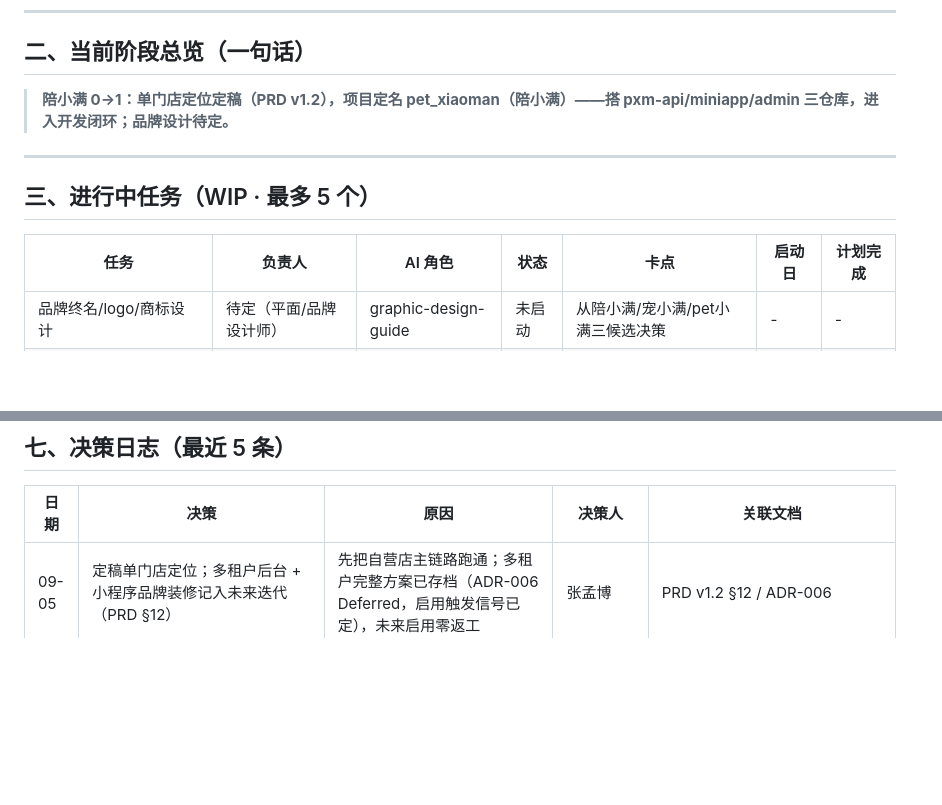
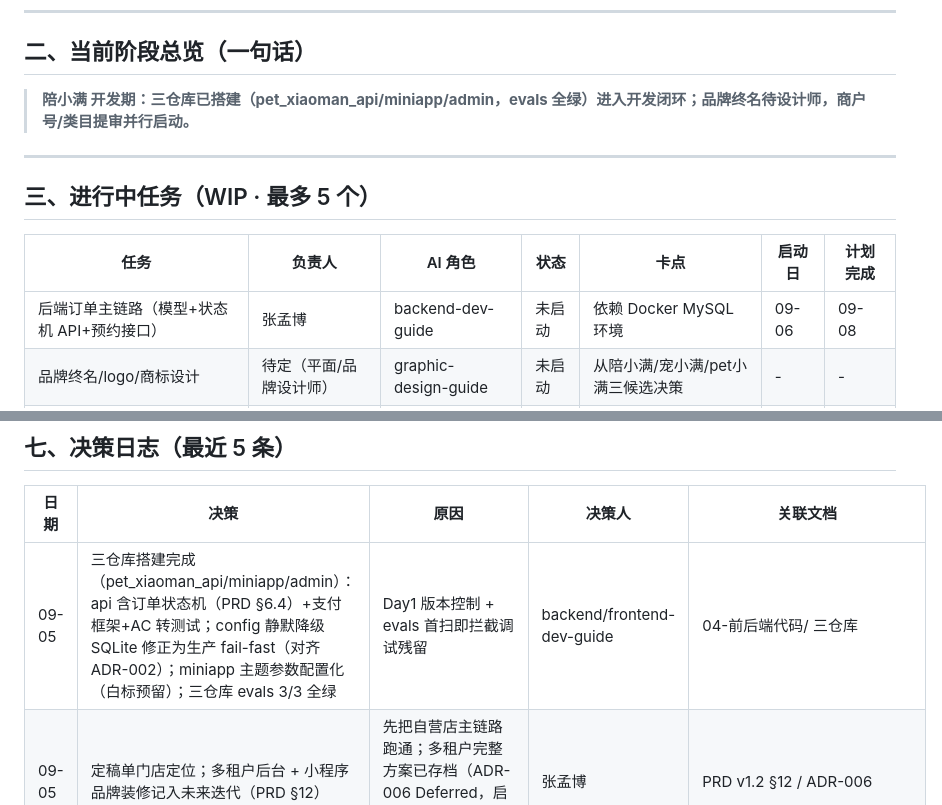
Before and after one commit to genapohub/pet-xiaoman, a Markdown page: project-tracker.md, 2 parts joined by grey strips. GitHub-like rendering; blank space fills up the shorter version.

Commit message:
docs: 品牌口径统一（中文陪小满/英文 pet_xiaoman），三仓库搭建完成进入开发闭环

```diff
--- a/project-tracker.md
+++ b/project-tracker.md
@@ -24,7 +24,7 @@ Harness 版本：v1.2
 
 ## 二、当前阶段总览（一句话）
 
-> **陪小满 0→1：单门店定位定稿（PRD v1.2），项目定名 pet_xiaoman（陪小满）——搭 pxm-api/miniapp/admin 三仓库，进入开发闭环；品牌设计待定。**
+> **陪小满 开发期：三仓库已搭建（pet_xiaoman_api/miniapp/admin，evals 全绿）进入开发闭环；品牌终名待设计师，商户号/类目提审并行启动。**
 
 ---
 
@@ -32,6 +32,7 @@ Harness 版本：v1.2
 
 | 任务 | 负责人 | AI 角色 | 状态 | 卡点 | 启动日 | 计划完成 |
 |---|---|---|---|---|---|---|
+| 后端订单主链路（模型+状态机 API+预约接口） | 张孟博 | backend-dev-guide | 未启动 | 依赖 Docker MySQL 环境 | 09-06 | 09-08 |
 | 品牌终名/logo/商标设计 | 待定（平面/品牌设计师） | graphic-design-guide | 未启动 | 从陪小满/宠小满/pet小满三候选决策 | - | - |
 | 微信支付商户号申请（外部） | 张孟博 | - | 待启动 | 公司主体材料 | 09-06 | 09-09 |
 | 小程序类目提审材料准备（外部） | 张孟博 | - | 待启动 | 营业执照+许可+中性文案 | 09-06 | 09-08 |
@@ -95,6 +96,7 @@ Harness 版本：v1.2
 
 | 日期 | 决策 | 原因 | 决策人 | 关联文档 |
 |---|---|---|---|---|
+| 09-05 | 三仓库搭建完成（pet_xiaoman_api/miniapp/admin）：api 含订单状态机（PRD §6.4）+支付框架+AC 转测试；config 静默降级 SQLite 修正为生产 fail-fast（对齐 ADR-002）；miniapp 主题参数配置化（白标预留）；三仓库 evals 3/3 全绿 | Day1 版本控制 + evals 首扫即拦截调试残留 | backend/frontend-dev-guide | 04-前后端代码/ 三仓库 | 开发闭环开始 |
 | 09-05 | 定稿单门店定位；多租户后台 + 小程序品牌装修记入未来迭代（PRD §12） | 先把自营店主链路跑通；多租户完整方案已存档（ADR-006 Deferred，启用触发信号已定），未来启用零返工 | 张孟博 | PRD v1.2 §12 / ADR-006 |
 | 09-05 | 品牌终名/logo/商标交品牌设计师：从陪小满/宠小满/pet小满三候选决策 | 品牌视觉是设计师的专业决策；技术侧暂用 pet_xiaoman/pxm-* 不阻塞开发 | 张孟博 | tracker P1 品牌设计任务 |
 | 09-05 | 技术选型定稿（ADR-001~005，后升 v1.1 增 ADR-006 多租户）：FastAPI 单体 / MySQL 直接起步不走 SQLite / Vue3+ElementPlus / 原生小程序 / 微信云托管全托管 | 复用宠宝树 70% 经验但避开其 SQLite 踩坑路径；月基础设施 <40 元；"不做"清单含微服务/K8s/Redis/消息队列（触发信号已写 ADR-001） | tech-lead-guide | 02-技术文档/pet_xiaoman_技术选型方案_v1.1.md | 已升级 v1.1（+ADR-006 多租户） |
```
Also changed, not shown: 01-产品文档/pet_xiaoman_PRD_v1.2.md (+1 -1 lines), AGENTS.md (+1 -1 lines).
